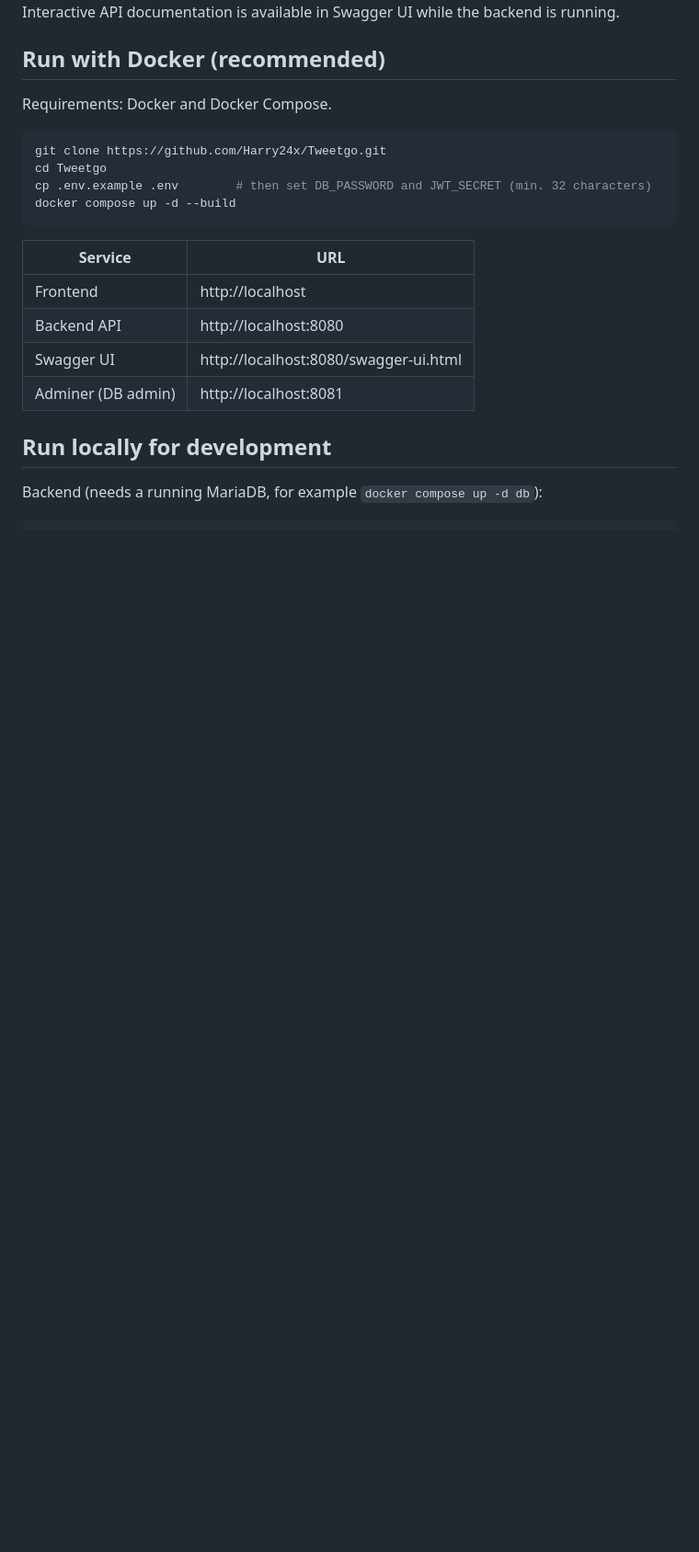
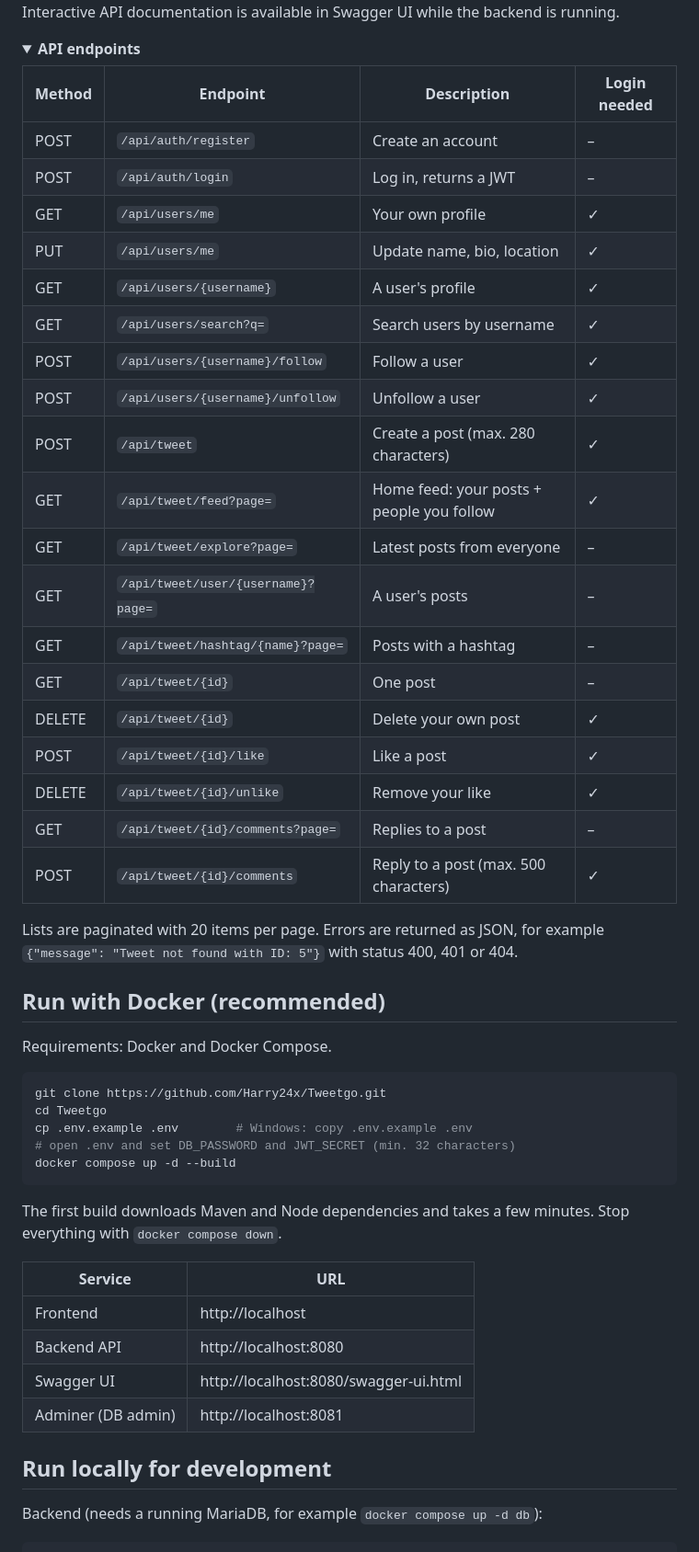
Before and after one commit to Harry24x/Tweetgo, a Markdown page: README.md, the part around one of its changes. Shown at 92% size. Drawn GitHub-style; folded sections open; blank space fills up the shorter version.

````diff
--- a/README.md
+++ b/README.md
@@ -40,4 +54,34 @@ The backend exposes 18 REST endpoints under `/api/auth`, `/api/users` and `/api/
 Interactive API documentation is available in Swagger UI while the backend is running.
+
+<details>
+<summary><strong>API endpoints</strong></summary>
+
+| Method | Endpoint | Description | Login needed |
+|---|---|---|---|
+| POST | `/api/auth/register` | Create an account | – |
+| POST | `/api/auth/login` | Log in, returns a JWT | – |
+| GET | `/api/users/me` | Your own profile | ✓ |
+| PUT | `/api/users/me` | Update name, bio, location | ✓ |
+| GET | `/api/users/{username}` | A user's profile | ✓ |
+| GET | `/api/users/search?q=` | Search users by username | ✓ |
+| POST | `/api/users/{username}/follow` | Follow a user | ✓ |
+| POST | `/api/users/{username}/unfollow` | Unfollow a user | ✓ |
+| POST | `/api/tweet` | Create a post (max. 280 characters) | ✓ |
+| GET | `/api/tweet/feed?page=` | Home feed: your posts + people you follow | ✓ |
+| GET | `/api/tweet/explore?page=` | Latest posts from everyone | – |
+| GET | `/api/tweet/user/{username}?page=` | A user's posts | – |
+| GET | `/api/tweet/hashtag/{name}?page=` | Posts with a hashtag | – |
+| GET | `/api/tweet/{id}` | One post | – |
+| DELETE | `/api/tweet/{id}` | Delete your own post | ✓ |
+| POST | `/api/tweet/{id}/like` | Like a post | ✓ |
+| DELETE | `/api/tweet/{id}/unlike` | Remove your like | ✓ |
+| GET | `/api/tweet/{id}/comments?page=` | Replies to a post | – |
+| POST | `/api/tweet/{id}/comments` | Reply to a post (max. 500 characters) | ✓ |
+
+Lists are paginated with 20 items per page. Errors are returned as JSON, for example
+`{"message": "Tweet not found with ID: 5"}` with status 400, 401 or 404.
+
+</details>
 
 ## Run with Docker (recommended)
 
@@ -46,9 +90,12 @@ Requirements: Docker and Docker Compose.
 ```bash
 git clone https://github.com/Harry24x/Tweetgo.git
 cd Tweetgo
-cp .env.example .env        # then set DB_PASSWORD and JWT_SECRET (min. 32 characters)
+cp .env.example .env        # Windows: copy .env.example .env
+# open .env and set DB_PASSWORD and JWT_SECRET (min. 32 characters)
 docker compose up -d --build
 ```
+
+The first build downloads Maven and Node dependencies and takes a few minutes. Stop everything with `docker compose down`.
 
 | Service | URL |
 |---|---|
````
Also changed, not shown: other parts of README.md (+29 -4 lines), docs/screenshots/home.png (added), docs/screenshots/login.png (added), docs/screenshots/mobile-dark.png (added), docs/screenshots/post.png (added), docs/screenshots/profile.png (added).
